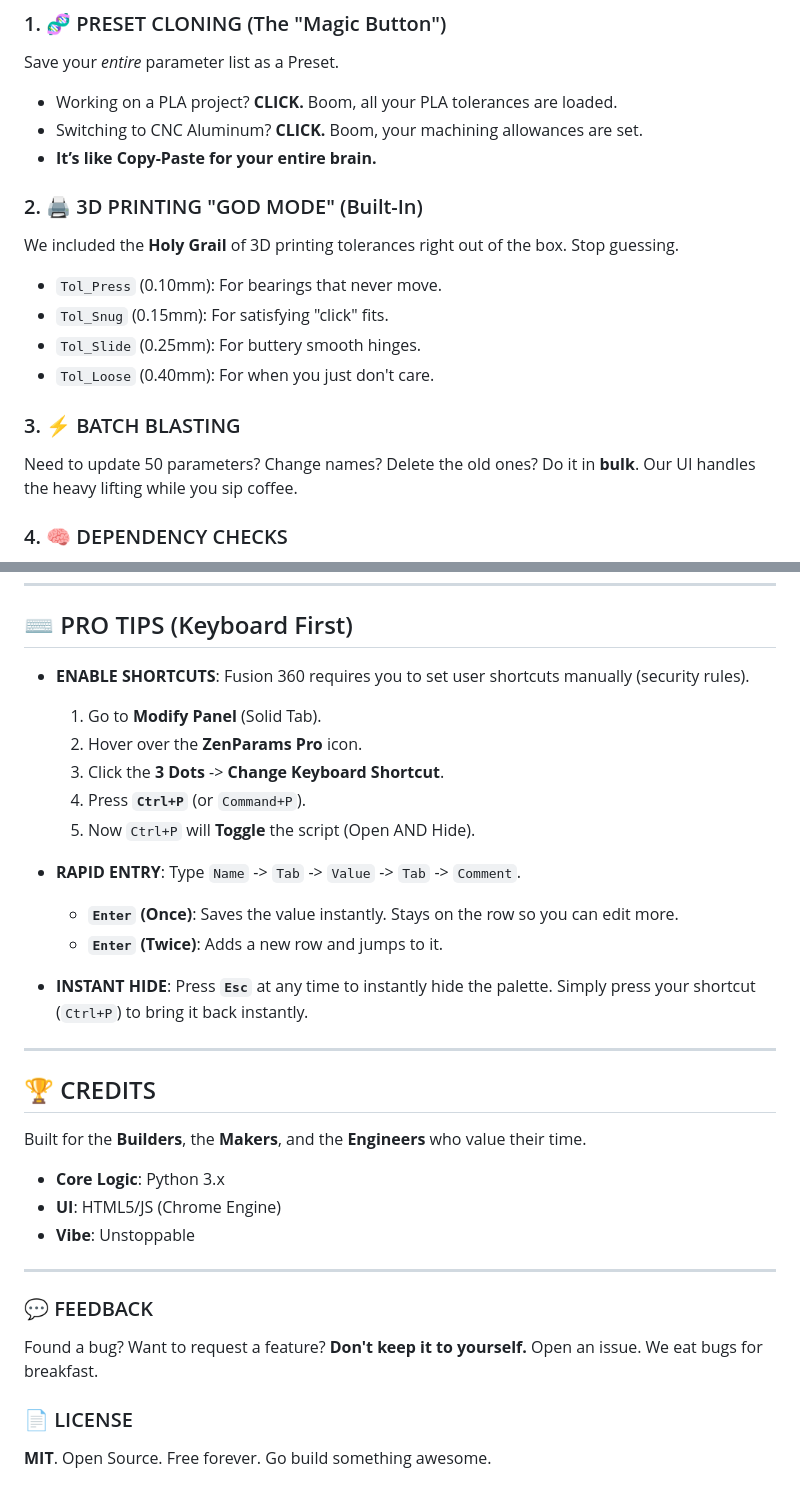
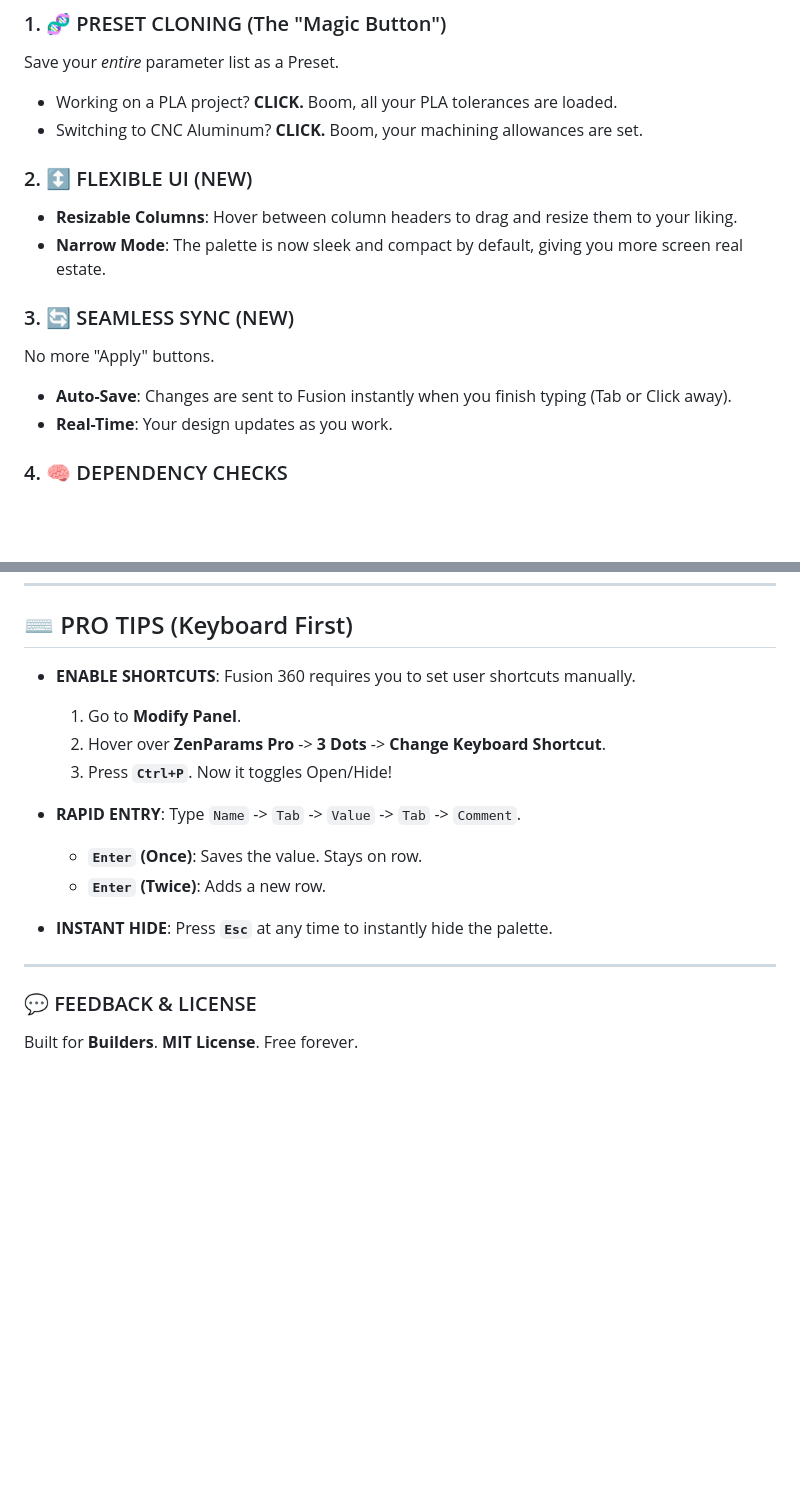
Before and after one commit to EsKay-Labs/ZenParams, a Markdown page: README.md, 2 parts joined by grey strips. Rendered like a GitHub page; blank space fills up the shorter version.

Commit message:
docs: Document Seamless Sync and Resizable UI

```diff
--- a/README.md
+++ b/README.md
@@ -28,21 +28,18 @@ Save your _entire_ parameter list as a Preset.
 
 - Working on a PLA project? **CLICK.** Boom, all your PLA tolerances are loaded.
 - Switching to CNC Aluminum? **CLICK.** Boom, your machining allowances are set.
-- **It’s like Copy-Paste for your entire brain.**
 
-### 2. 🖨️ 3D PRINTING "GOD MODE" (Built-In)
+### 2. ↕️ FLEXIBLE UI (NEW)
 
-We included the **Holy Grail** of 3D printing tolerances right out of the box. Stop guessing.
+- **Resizable Columns**: Hover between column headers to drag and resize them to your liking.
+- **Narrow Mode**: The palette is now sleek and compact by default, giving you more screen real estate.
 
-- `Tol_Press` (0.10mm): For bearings that never move.
-- `Tol_Snug` (0.15mm): For satisfying "click" fits.
-- `Tol_Slide` (0.25mm): For buttery smooth hinges.
-- `Tol_Loose` (0.40mm): For when you just don't care.
+### 3. 🔄 SEAMLESS SYNC (NEW)
 
-### 3. ⚡ BATCH BLASTING
+No more "Apply" buttons.
 
-Need to update 50 parameters? Change names? Delete the old ones?
-Do it in **bulk**. Our UI handles the heavy lifting while you sip coffee.
+- **Auto-Save**: Changes are sent to Fusion instantly when you finish typing (Tab or Click away).
+- **Real-Time**: Your design updates as you work.
 
 ### 4. 🧠 DEPENDENCY CHECKS
 
@@ -74,36 +71,19 @@ ZenParams is smart. It won't let you delete a parameter that's currently holding
 
 ## ⌨️ PRO TIPS (Keyboard First)
 
-- **ENABLE SHORTCUTS**: Fusion 360 requires you to set user shortcuts manually (security rules).
+- **ENABLE SHORTCUTS**: Fusion 360 requires you to set user shortcuts manually.
 
-  1.  Go to **Modify Panel** (Solid Tab).
-  2.  Hover over the **ZenParams Pro** icon.
-  3.  Click the **3 Dots** -> **Change Keyboard Shortcut**.
-  4.  Press **`Ctrl+P`** (or `Command+P`).
-  5.  Now `Ctrl+P` will **Toggle** the script (Open AND Hide).
+  1.  Go to **Modify Panel**.
+  2.  Hover over **ZenParams Pro** -> **3 Dots** -> **Change Keyboard Shortcut**.
+  3.  Press **`Ctrl+P`**. Now it toggles Open/Hide!
 
 - **RAPID ENTRY**: Type `Name` -> `Tab` -> `Value` -> `Tab` -> `Comment`.
-  - **`Enter` (Once)**: Saves the value instantly. Stays on the row so you can edit more.
-  - **`Enter` (Twice)**: Adds a new row and jumps to it.
-- **INSTANT HIDE**: Press **`Esc`** at any time to instantly hide the palette. Simply press your shortcut (`Ctrl+P`) to bring it back instantly.
+  - **`Enter` (Once)**: Saves the value. Stays on row.
+  - **`Enter` (Twice)**: Adds a new row.
+- **INSTANT HIDE**: Press **`Esc`** at any time to instantly hide the palette.
 
 ---
 
-## 🏆 CREDITS
+### 💬 FEEDBACK & LICENSE
 
-Built for the **Builders**, the **Makers**, and the **Engineers** who value their time.
-
-- **Core Logic**: Python 3.x
-- **UI**: HTML5/JS (Chrome Engine)
-- **Vibe**: Unstoppable
-
----
-
-### 💬 FEEDBACK
-
-Found a bug? Want to request a feature?
-**Don't keep it to yourself.** Open an issue. We eat bugs for breakfast.
-
-### 📄 LICENSE
-
-**MIT**. Open Source. Free forever. Go build something awesome.
+Built for **Builders**. **MIT License**. Free forever.
```
